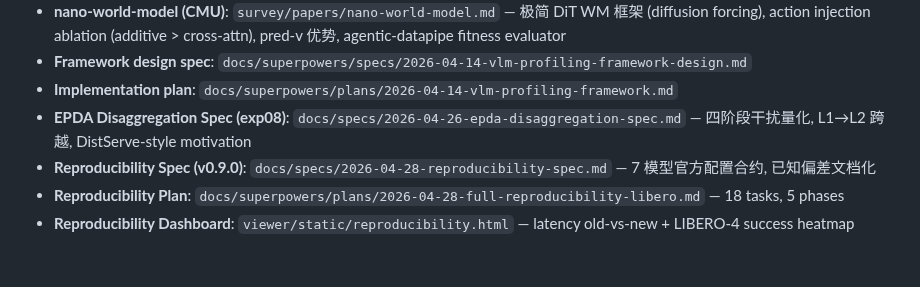
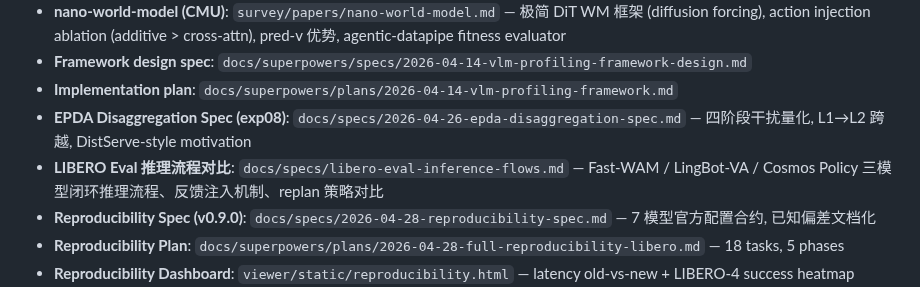
Before and after one commit to freemty/vla-profiler, a Markdown page: CLAUDE.md, the part around the change. Drawn GitHub-style; blank space fills up the shorter version.

Commit message:
docs(specs): LIBERO eval inference flows — 三模型闭环推理对比 (Fast-WAM/LingBot-VA/Cosmos)

```diff
--- a/CLAUDE.md
+++ b/CLAUDE.md
@@ -56,6 +56,7 @@ slides/                # 演示文稿
 - **Framework design spec**: `docs/superpowers/specs/2026-04-14-vlm-profiling-framework-design.md`
 - **Implementation plan**: `docs/superpowers/plans/2026-04-14-vlm-profiling-framework.md`
 - **EPDA Disaggregation Spec (exp08)**: `docs/specs/2026-04-26-epda-disaggregation-spec.md` — 四阶段干扰量化, L1→L2 跨越, DistServe-style motivation
+- **LIBERO Eval 推理流程对比**: `docs/specs/libero-eval-inference-flows.md` — Fast-WAM / LingBot-VA / Cosmos Policy 三模型闭环推理流程、反馈注入机制、replan 策略对比
 - **Reproducibility Spec (v0.9.0)**: `docs/specs/2026-04-28-reproducibility-spec.md` — 7 模型官方配置合约, 已知偏差文档化
 - **Reproducibility Plan**: `docs/superpowers/plans/2026-04-28-full-reproducibility-libero.md` — 18 tasks, 5 phases
 - **Reproducibility Dashboard**: `viewer/static/reproducibility.html` — latency old-vs-new + LIBERO-4 success heatmap
```
Also changed, not shown: docs/specs/libero-eval-inference-flows.md (added, +90 -0 lines).
